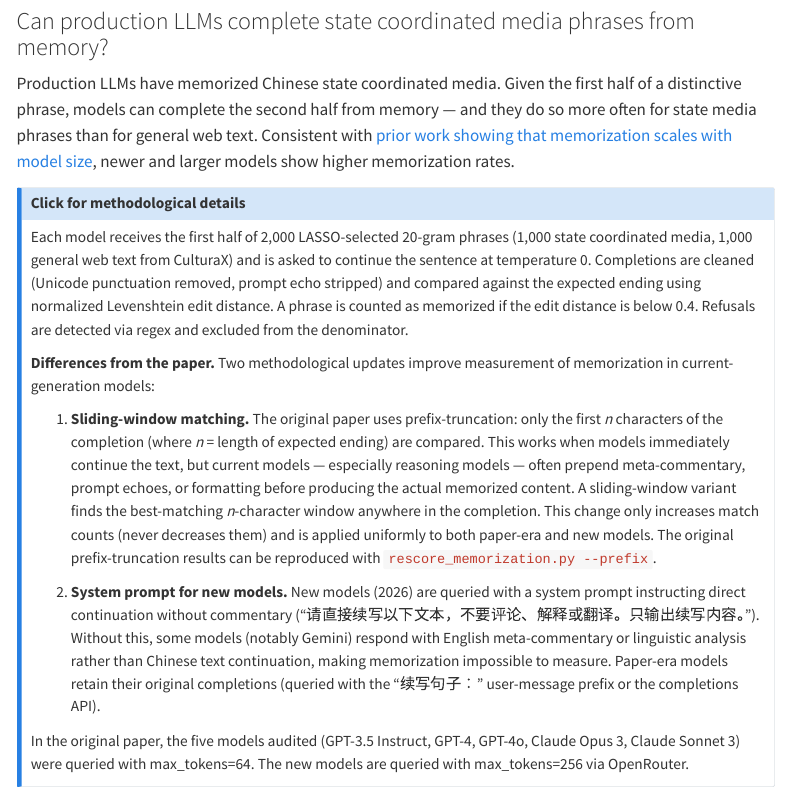
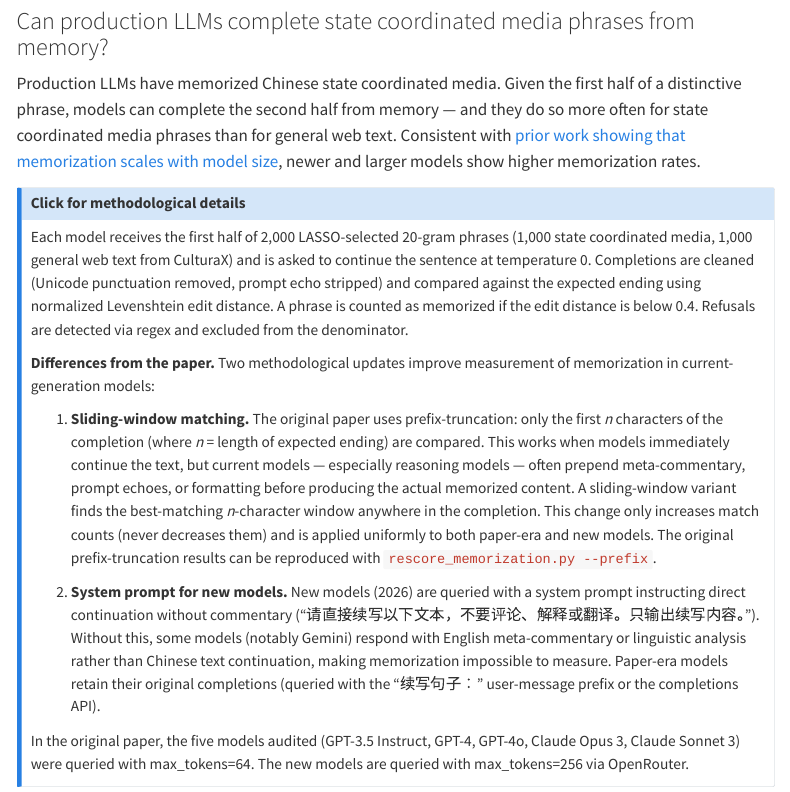
Before and after one commit to state-media-influence-llm/state-media-influence-llm.github.io, a Quarto document (memorization.qmd): the page in a window 1100 px wide, from 80 px down. Rendered offline with R 4.5, knitr and Pandoc in place of Quarto, with nearby package versions; menus at the side of the page are left out.

Commit message:
Replace 'state media' with 'state coordinated media' in memorization page

```diff
--- a/memorization.qmd
+++ b/memorization.qmd
@@ -3,7 +3,7 @@ title: "Memorization Evidence"
 subtitle: "Can production LLMs complete state coordinated media phrases from memory?"
 ---
 
-Production LLMs have memorized Chinese state coordinated media. Given the first half of a distinctive phrase, models can complete the second half from memory — and they do so more often for state media phrases than for general web text. Consistent with [prior work showing that memorization scales with model size](https://arxiv.org/abs/2202.07646), newer and larger models show higher memorization rates.
+Production LLMs have memorized Chinese state coordinated media. Given the first half of a distinctive phrase, models can complete the second half from memory — and they do so more often for state coordinated media phrases than for general web text. Consistent with [prior work showing that memorization scales with model size](https://arxiv.org/abs/2202.07646), newer and larger models show higher memorization rates.
 
 ::: {.callout-note collapse="true" title="Click for methodological details"}
 Each model receives the first half of 2,000 LASSO-selected 20-gram
```
